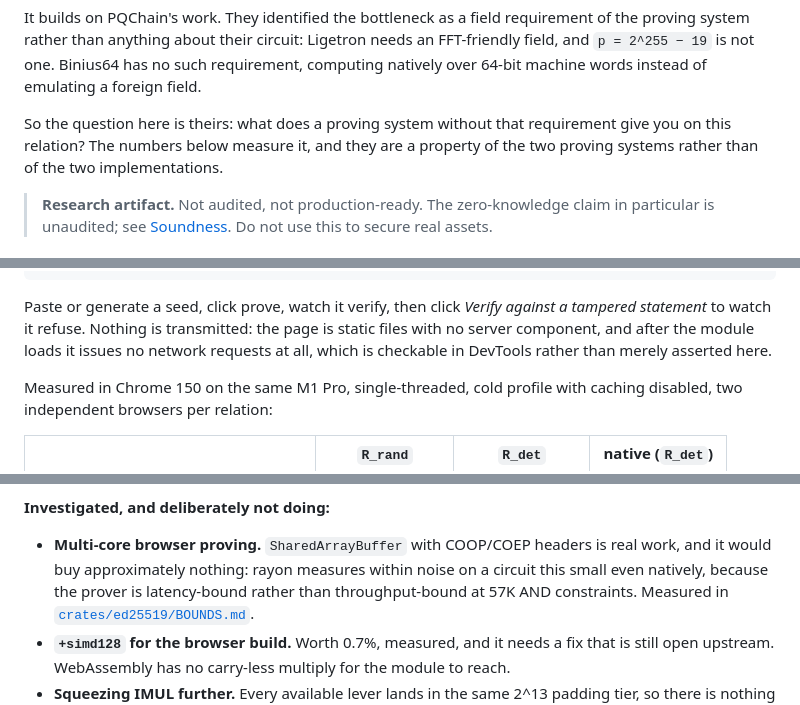
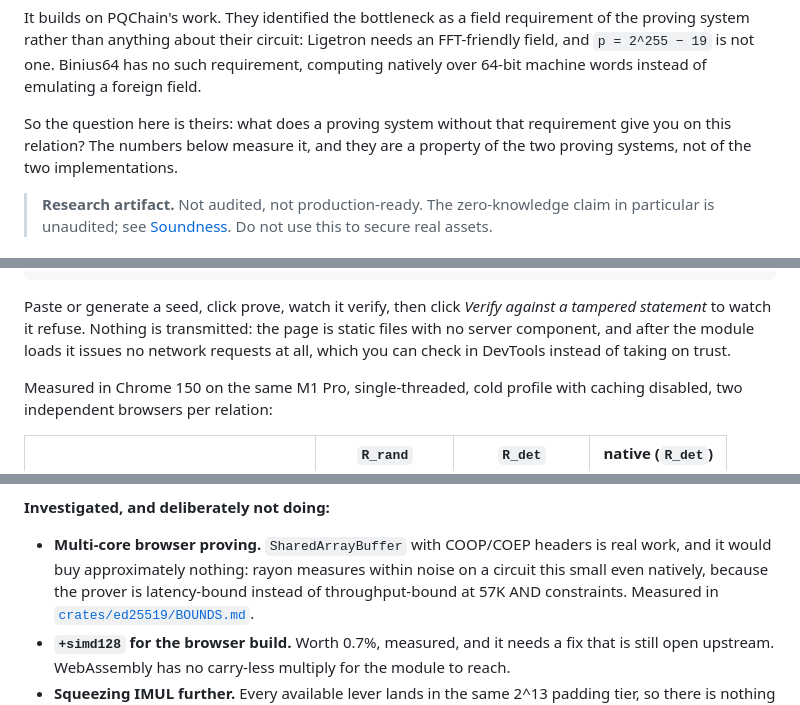
Before and after one commit to rahuljaguste/pq-edDSA, a Markdown page: README.md, 3 parts joined by grey strips. Rendered like a GitHub page.

```diff
--- a/README.md
+++ b/README.md
@@ -18,7 +18,7 @@ over 64-bit machine words instead of emulating a foreign field.
 
 So the question here is theirs: what does a proving system without that requirement give you
 on this relation? The numbers below measure it, and they are a property of the two proving
-systems rather than of the two implementations.
+systems, not of the two implementations.
 
 > **Research artifact.** Not audited, not production-ready. The zero-knowledge claim in
 > particular is unaudited; see [Soundness](#soundness). Do not use this to secure real
@@ -306,7 +306,7 @@ open http://localhost:8742/
 Paste or generate a seed, click prove, watch it verify, then click *Verify against a
 tampered statement* to watch it refuse. Nothing is transmitted: the page is static files
 with no server component, and after the module loads it issues no network requests at all,
-which is checkable in DevTools rather than merely asserted here.
+which you can check in DevTools instead of taking on trust.
 
 Measured in Chrome 150 on the same M1 Pro, single-threaded, cold profile with caching
 disabled, two independent browsers per relation:
@@ -483,7 +483,7 @@ much they matter for the paper's actual use case.
 
 - **Multi-core browser proving.** `SharedArrayBuffer` with COOP/COEP headers is real work,
   and it would buy approximately nothing: rayon measures within noise on a circuit this
-  small even natively, because the prover is latency-bound rather than throughput-bound at
+  small even natively, because the prover is latency-bound instead of throughput-bound at
   57K AND constraints. Measured in [`crates/ed25519/BOUNDS.md`](crates/ed25519/BOUNDS.md).
 - **`+simd128` for the browser build.** Worth 0.7%, measured, and it needs a fix that is
   still open upstream. WebAssembly has no carry-less multiply for the module to reach.
```
Also changed, not shown: CONTRIBUTING.md (+8 -8 lines), crates/ed25519/BOUNDS.md (+34 -34 lines).
